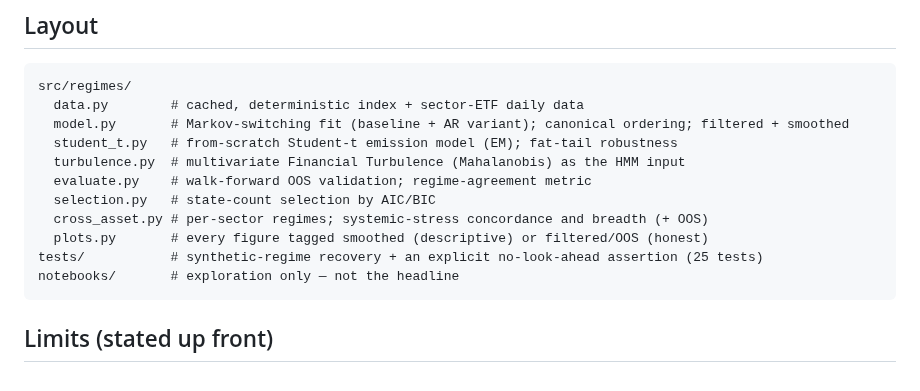
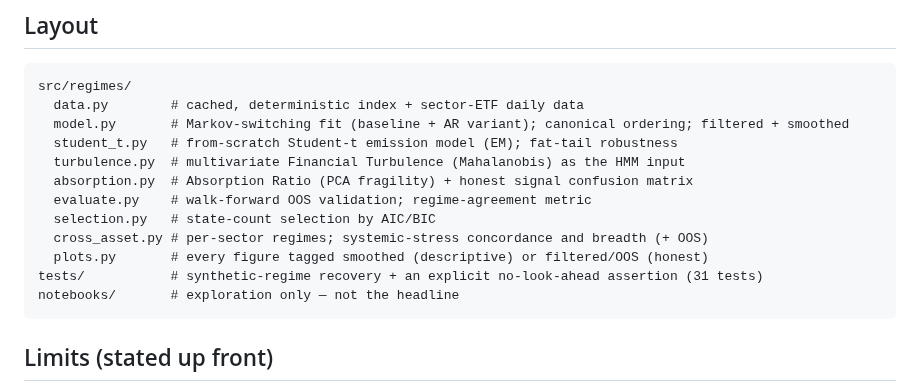
Before and after one commit to Thomas-quinn7/market-regime-detection, a Markdown page: README.md, the part around the change. GitHub-like rendering.

````diff
--- a/README.md
+++ b/README.md
@@ -59,11 +59,12 @@ src/regimes/
   model.py       # Markov-switching fit (baseline + AR variant); canonical ordering; filtered + smoothed
   student_t.py   # from-scratch Student-t emission model (EM); fat-tail robustness
   turbulence.py  # multivariate Financial Turbulence (Mahalanobis) as the HMM input
+  absorption.py  # Absorption Ratio (PCA fragility) + honest signal confusion matrix
   evaluate.py    # walk-forward OOS validation; regime-agreement metric
   selection.py   # state-count selection by AIC/BIC
   cross_asset.py # per-sector regimes; systemic-stress concordance and breadth (+ OOS)
   plots.py       # every figure tagged smoothed (descriptive) or filtered/OOS (honest)
-tests/           # synthetic-regime recovery + an explicit no-look-ahead assertion (25 tests)
+tests/           # synthetic-regime recovery + an explicit no-look-ahead assertion (31 tests)
 notebooks/       # exploration only — not the headline
 ```
 
````
Also changed, not shown: docs/WRITEUP.md (+34 -0 lines), docs/figures/absorption_alerts.png (added), 3 other files.
